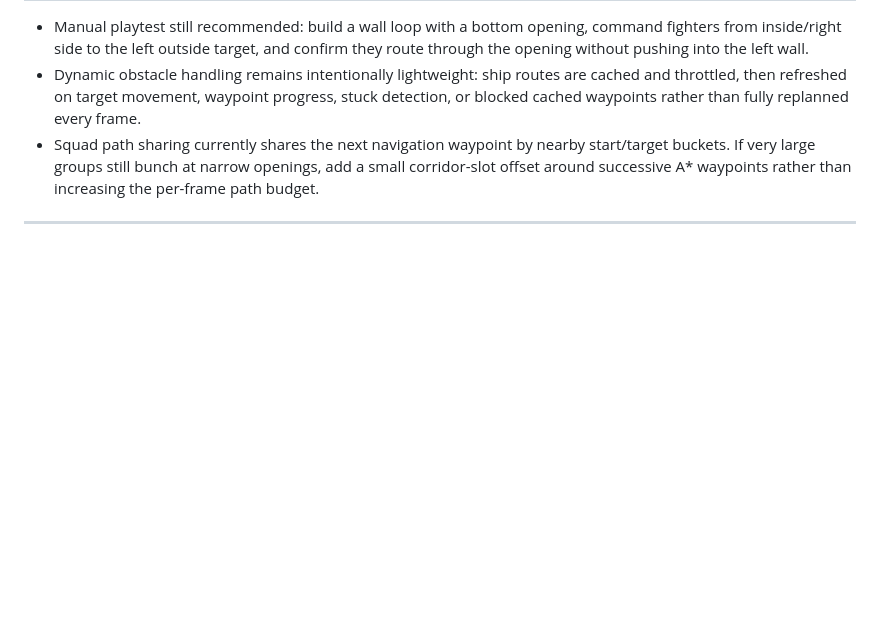
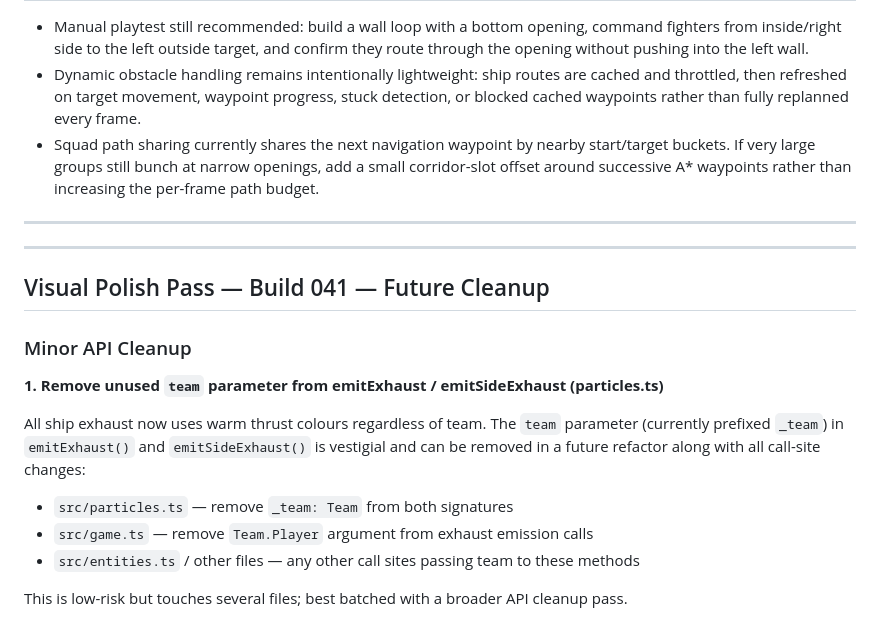
Before and after one commit to sethrimer3/Gate88Redux, a Markdown page: nextSteps.md, the part around the change. GitHub-like rendering; blank space fills up the shorter version.

Commit message:
docs: add team-param cleanup note to nextSteps.md
Agent-Logs-Url: https://github.com/sethrimer3/Gate88Redux/sessions/298f0bd4-bbe4-4b26-978e-cc5903d73560

Co-authored-by: sethrimer3 <233189009+sethrimer3@users.noreply.github.com>

```diff
--- a/nextSteps.md
+++ b/nextSteps.md
@@ -331,3 +331,20 @@ Kills via `damageLaserLine` and `damageLaserLineLimited` in `src/combatUtils.ts`
 - Squad path sharing currently shares the next navigation waypoint by nearby start/target buckets. If very large groups still bunch at narrow openings, add a small corridor-slot offset around successive A* waypoints rather than increasing the per-frame path budget.
 
 ---
+
+---
+
+## Visual Polish Pass — Build 041 — Future Cleanup
+
+### Minor API Cleanup
+
+**1. Remove unused `team` parameter from emitExhaust / emitSideExhaust (particles.ts)**
+
+All ship exhaust now uses warm thrust colours regardless of team. The `team` parameter
+(currently prefixed `_team`) in `emitExhaust()` and `emitSideExhaust()` is vestigial and
+can be removed in a future refactor along with all call-site changes:
+- `src/particles.ts` — remove `_team: Team` from both signatures
+- `src/game.ts` — remove `Team.Player` argument from exhaust emission calls
+- `src/entities.ts` / other files — any other call sites passing team to these methods
+
+This is low-risk but touches several files; best batched with a broader API cleanup pass.
```
